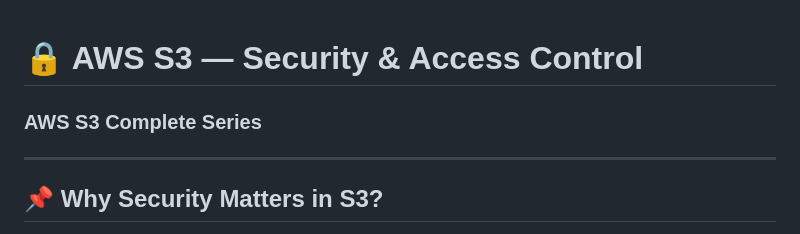
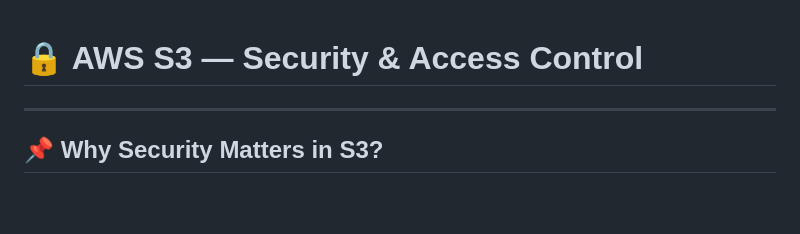
Before and after one commit to pythondevop12/s3notes, a Markdown page: s304.md, the part around the change. GitHub-like rendering; blank space fills up the shorter version.

Commit message:
add updated md files

```diff
--- a/s304.md
+++ b/s304.md
@@ -1,5 +1,5 @@
 # 🔒 AWS S3 — Security & Access Control
-### AWS S3 Complete Series
+
 
 ---
 
```
